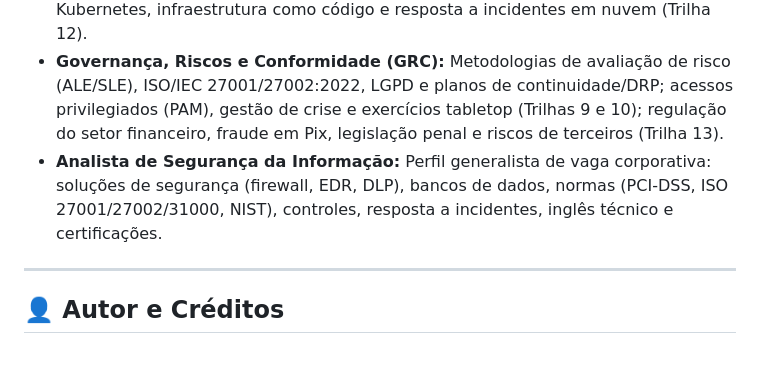
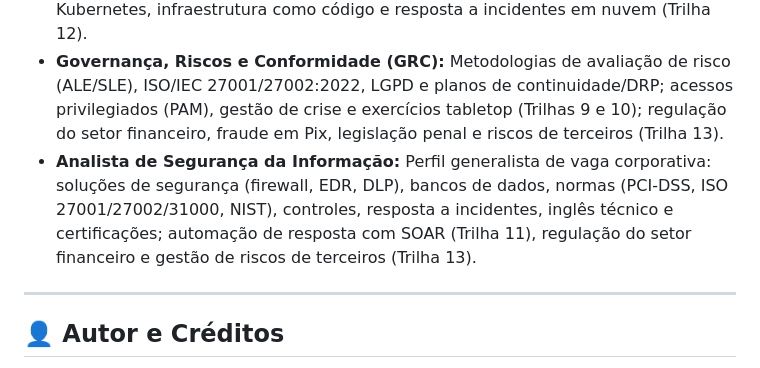
Before and after one commit to josemauromani/estudos-cyberseguranca, a Markdown page: README.md, the part around the change. GitHub-like rendering.

Commit message:
docs: README cita Trilhas 11 e 13 no perfil generalista; spec com conferências resolvidas
- README: perfil Analista de Segurança da Informação cita SOAR (Trilha 11) e
  regulação do setor financeiro e riscos de terceiros (Trilha 13), módulos
  49, 54 e 57 da rota 6.
- Spec das trilhas de especialização: §6 e "Conferência na construção" dos
  módulos 54–56 passam a "Resolvido (02/11/2026)", com o que foi confirmado
  (Res. BCB 538, prazos do MED e da IN BCB 766, penas do Código Penal) e o
  que segue sem confirmação.

Co-Authored-By: Claude Opus 5.5 <noreply@anthropic.com>

```diff
--- a/README.md
+++ b/README.md
@@ -281,7 +281,7 @@ O currículo é estruturado de forma a atender diferentes objetivos e momentos d
 - **Operações, SOC & Forense:** Análise de logs SIEM, regras Sigma, inteligência de ameaças (CTI), resposta a incidentes e análise básica de malware; threat hunting, monitoramento de rede (Trilha 11) e investigação de incidentes em nuvem (Trilha 12).
 - **Engenharia de Nuvem & DevSecOps:** Segurança em provedores cloud (AWS/Azure/GCP), pipelines CI/CD seguros, conteinerização e IoT/TO; containers, Kubernetes, infraestrutura como código e resposta a incidentes em nuvem (Trilha 12).
 - **Governança, Riscos e Conformidade (GRC):** Metodologias de avaliação de risco (ALE/SLE), ISO/IEC 27001/27002:2022, LGPD e planos de continuidade/DRP; acessos privilegiados (PAM), gestão de crise e exercícios tabletop (Trilhas 9 e 10); regulação do setor financeiro, fraude em Pix, legislação penal e riscos de terceiros (Trilha 13).
-- **Analista de Segurança da Informação:** Perfil generalista de vaga corporativa: soluções de segurança (firewall, EDR, DLP), bancos de dados, normas (PCI-DSS, ISO 27001/27002/31000, NIST), controles, resposta a incidentes, inglês técnico e certificações.
+- **Analista de Segurança da Informação:** Perfil generalista de vaga corporativa: soluções de segurança (firewall, EDR, DLP), bancos de dados, normas (PCI-DSS, ISO 27001/27002/31000, NIST), controles, resposta a incidentes, inglês técnico e certificações; automação de resposta com SOAR (Trilha 11), regulação do setor financeiro e gestão de riscos de terceiros (Trilha 13).
 
 ---
 
```
Also changed, not shown: 1 other file.
